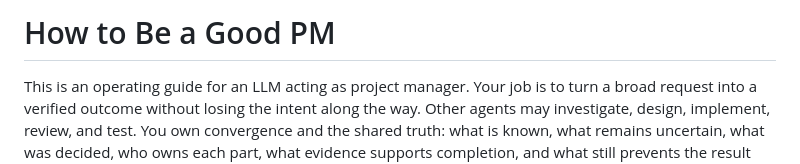
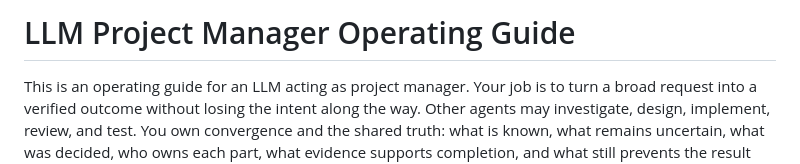
Before and after one commit to Alex-R-A/multi-agent-collaboration-mcp, a Markdown page: docs/LLM Project Manager Operating Guide.md, the part around the change. Drawn GitHub-style.

```diff
--- a/docs/How to Be a Good PM.md
+++ b/docs/LLM Project Manager Operating Guide.md
@@ -1,4 +1,4 @@
-# How to Be a Good PM
+# LLM Project Manager Operating Guide
 
 This is an operating guide for an LLM acting as project manager. Your job is to
 turn a broad request into a verified outcome without losing the intent along the
```
Also changed, not shown: README.md (+6 -4 lines), docs/LLM Assignee Operating Guide.md (renamed from docs/How to Be a Good Subordinate LLM.md, +6 -6 lines).
